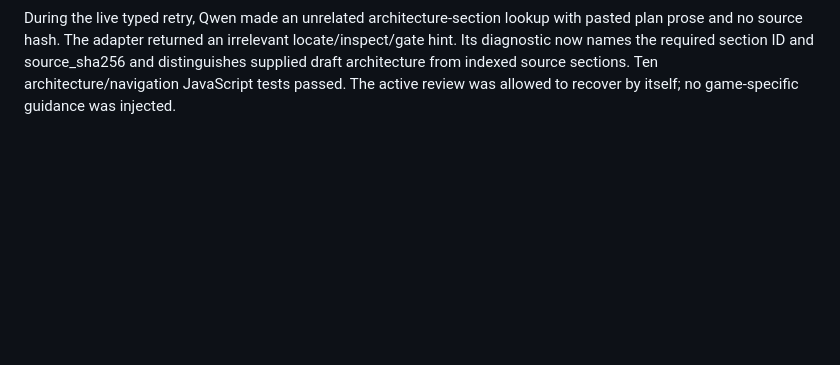
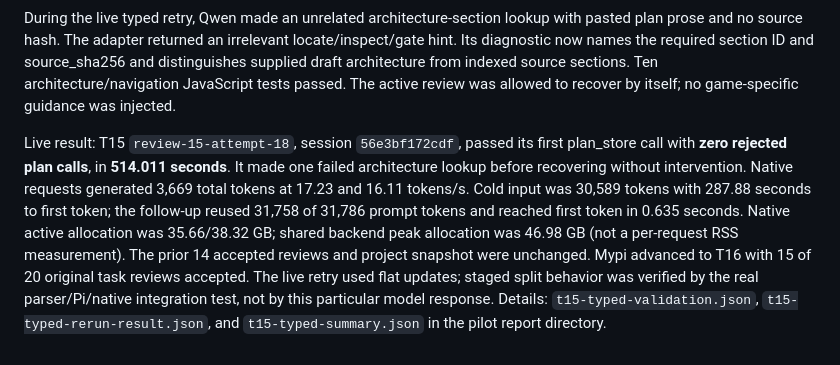
Before and after one commit to Prishvin/mypi, a Markdown page: VALIDATION.md, the part around the change. Rendered like a GitHub page; blank space fills up the shorter version.

Commit message:
Record successful live typed-refinement retry

```diff
--- a/VALIDATION.md
+++ b/VALIDATION.md
@@ -354,3 +354,17 @@ locate/inspect/gate hint. Its diagnostic now names the required section ID and
 source_sha256 and distinguishes supplied draft architecture from indexed source
 sections. Ten architecture/navigation JavaScript tests passed. The active review
 was allowed to recover by itself; no game-specific guidance was injected.
+
+Live result: T15 `review-15-attempt-18`, session `56e3bf172cdf`, passed its first
+plan_store call with **zero rejected plan calls**, in **514.011 seconds**. It made
+one failed architecture lookup before recovering without intervention. Native
+requests generated 3,669 total tokens at 17.23 and 16.11 tokens/s. Cold input was
+30,589 tokens with 287.88 seconds to first token; the follow-up reused 31,758 of
+31,786 prompt tokens and reached first token in 0.635 seconds. Native active
+allocation was 35.66/38.32 GB; shared backend peak allocation was 46.98 GB (not a
+per-request RSS measurement). The prior 14 accepted reviews and project snapshot
+were unchanged. Mypi advanced to T16 with 15 of 20 original task reviews accepted.
+The live retry used flat updates; staged split behavior was verified by the real
+parser/Pi/native integration test, not by this particular model response.
+Details: `t15-typed-validation.json`, `t15-typed-rerun-result.json`, and
+`t15-typed-summary.json` in the pilot report directory.
```
